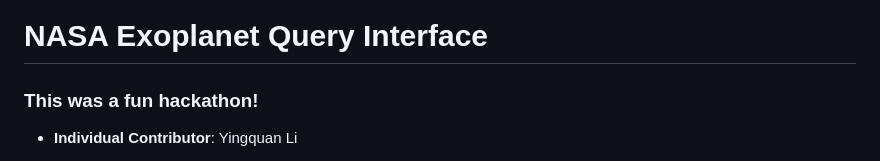
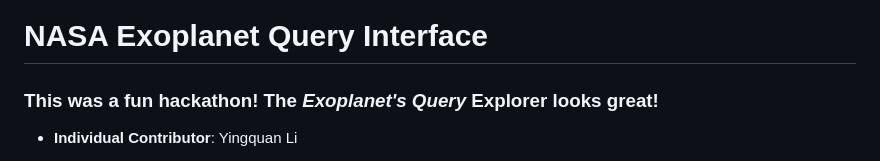
Before and after one commit to yli12313/c0mpiled-10-DC-Hackathon-2026, a Markdown page: README.md, the part around the change. GitHub-like rendering.

```diff
--- a/README.md
+++ b/README.md
@@ -1,6 +1,6 @@
 # NASA Exoplanet Query Interface
 
-### This was a fun hackathon!
+### This was a fun hackathon! The *Exoplanet's Query* Explorer looks great!
 
 * **Individual Contributor**: Yingquan Li
 
```
